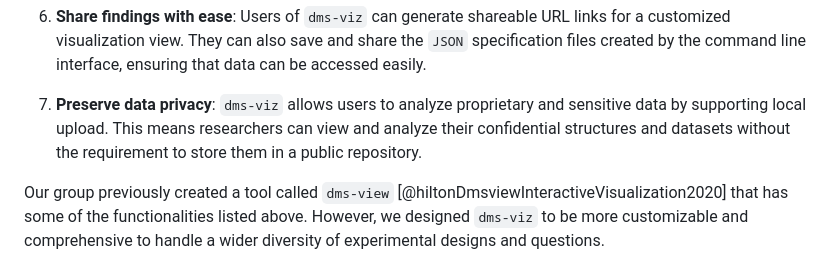
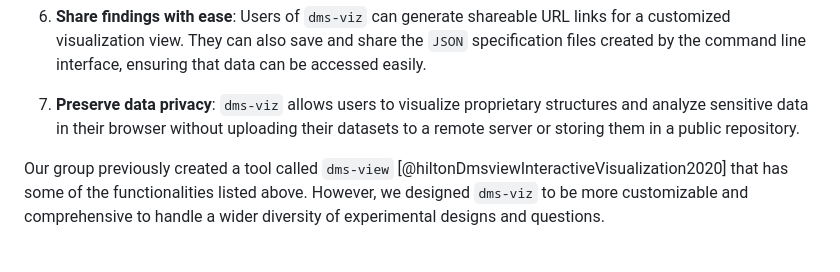
Before and after one commit to dms-viz/dms-viz.github.io, a Markdown page: paper/paper.md, the part around the change. Rendered like a GitHub page.

Commit message:
Clarify point 7 of statement of need

```diff
--- a/paper/paper.md
+++ b/paper/paper.md
@@ -49,7 +49,7 @@ We wanted `dms-viz` to provide the following functionalities:
 
 6. **Share findings with ease**: Users of `dms-viz` can generate shareable URL links for a customized visualization view. They can also save and share the `JSON` specification files created by the command line interface, ensuring that data can be accessed easily.
 
-7. **Preserve data privacy**: `dms-viz` allows users to analyze proprietary and sensitive data by supporting local upload. This means researchers can view and analyze their confidential structures and datasets without the requirement to store them in a public repository.
+7. **Preserve data privacy**: `dms-viz` allows users to visualize proprietary structures and analyze sensitive data in their browser without uploading their datasets to a remote server or storing them in a public repository.
 
 Our group previously created a tool called `dms-view` [@hiltonDmsviewInteractiveVisualization2020] that has some of the functionalities listed above. However, we designed `dms-viz` to be more customizable and comprehensive to handle a wider diversity of experimental designs and questions.
 
```
